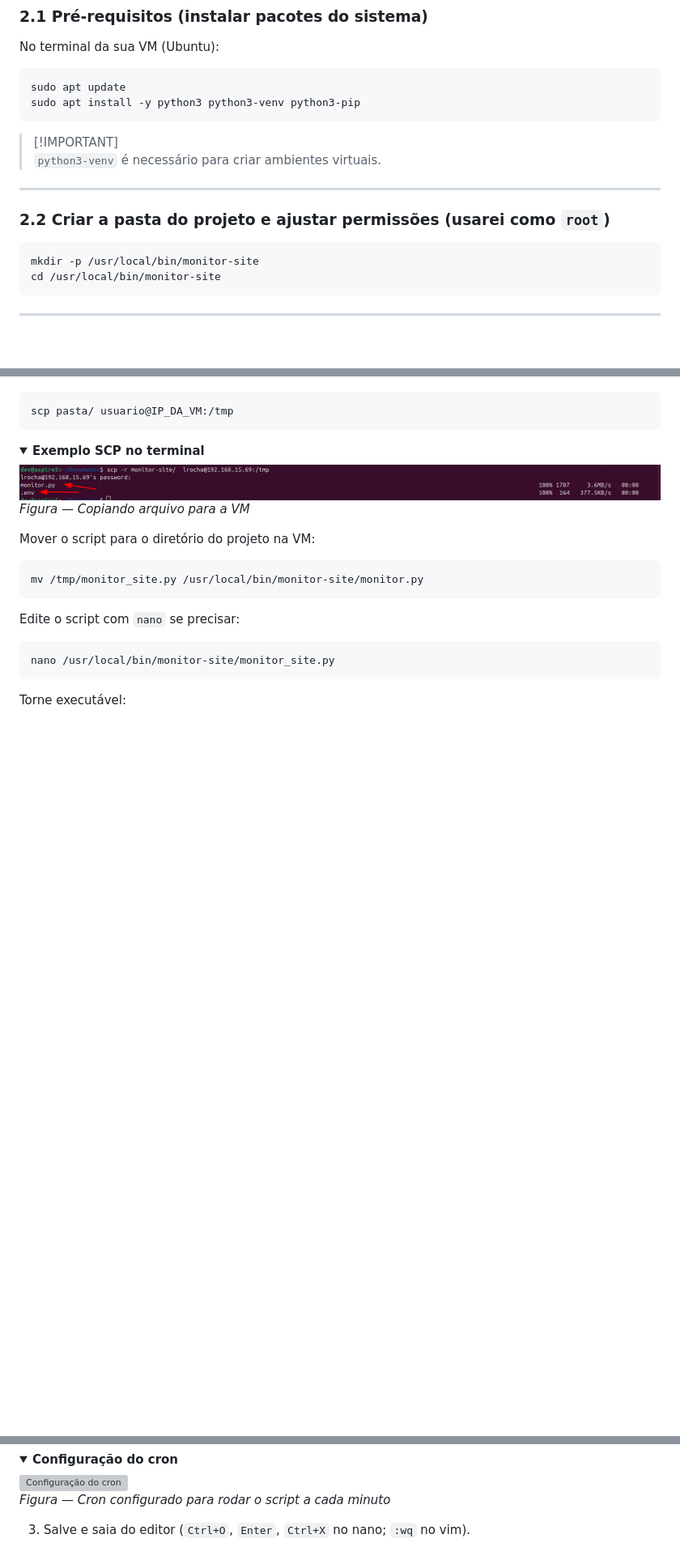
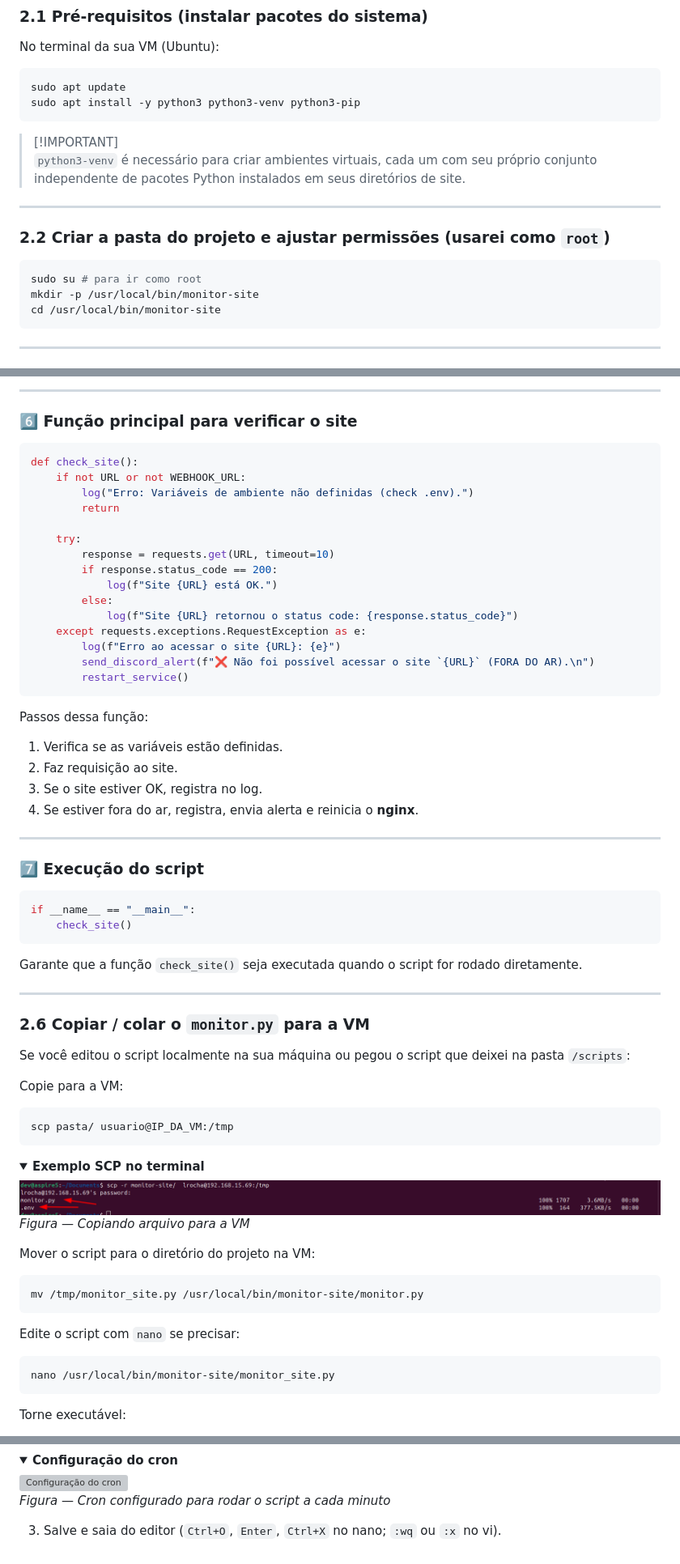
Before and after one commit to Lr0cha/WebInfra-AutoMonitoring, a Markdown page: docs/etapa-3-monitoramento-automatico.md, 3 parts joined by grey strips. Shown at 81% size. Rendered like a GitHub page; folded sections open; blank space fills up the shorter version; grey boxes are pictures that could not be loaded.

````diff
--- a/docs/etapa-3-monitoramento-automatico.md
+++ b/docs/etapa-3-monitoramento-automatico.md
@@ -37,13 +37,14 @@ sudo apt update
 sudo apt install -y python3 python3-venv python3-pip
 ```
 > [!IMPORTANT]\
-> `python3-venv` é necessário para criar ambientes virtuais.
+> `python3-venv` é necessário para criar ambientes virtuais, cada um com seu próprio conjunto independente de pacotes Python instalados em seus diretórios de site.
 
 ---
 
 ### 2.2 Criar a pasta do projeto e ajustar permissões (usarei como `root`)
 
 ```bash
+sudo su # para ir como root
 mkdir -p /usr/local/bin/monitor-site
 cd /usr/local/bin/monitor-site
 ```
@@ -106,3 +188,49 @@ Se você editou o script localmente na sua máquina ou pegou o script que deixei
+---
+
+### 6️⃣ Função principal para verificar o site
+
+```python
+def check_site():
+    if not URL or not WEBHOOK_URL:
+        log("Erro: Variáveis de ambiente não definidas (check .env).")
+        return
+
+    try:
+        response = requests.get(URL, timeout=10)
+        if response.status_code == 200:
+            log(f"Site {URL} está OK.")
+        else:
+            log(f"Site {URL} retornou o status code: {response.status_code}")
+    except requests.exceptions.RequestException as e:
+        log(f"Erro ao acessar o site {URL}: {e}")
+        send_discord_alert(f"❌ Não foi possível acessar o site `{URL}` (FORA DO AR).\n")
+        restart_service()
+```
+
+Passos dessa função:
+1. Verifica se as variáveis estão definidas.
+2. Faz requisição ao site.
+3. Se o site estiver OK, registra no log.
+4. Se estiver fora do ar, registra, envia alerta e reinicia o **nginx**.
+
+---
+
+### 7️⃣ Execução do script
+
+```python
+if __name__ == "__main__":
+    check_site()
+```
+
+Garante que a função `check_site()` seja executada quando o script for rodado diretamente.
+
+---
+
+### 2.6 Copiar / colar o `monitor.py` para a VM
+
+Se você editou o script localmente na sua máquina ou pegou o script que deixei na pasta `/scripts`:
+
+Copie para a VM:
 
 ```bash
 scp pasta/ usuario@IP_DA_VM:/tmp
@@ -212,4 +341,4 @@ crontab -e
   <p><i>Figura — Cron configurado para rodar o script a cada minuto</i></p>
 </details>
 
-3. Salve e saia do editor (`Ctrl+O`, `Enter`, `Ctrl+X` no nano; `:wq` no vim).
+3. Salve e saia do editor (`Ctrl+O`, `Enter`, `Ctrl+X` no nano; `:wq` ou `:x` no vi).
````
Also changed, not shown: other parts of docs/etapa-3-monitoramento-automatico.md (+90 -8 lines).
